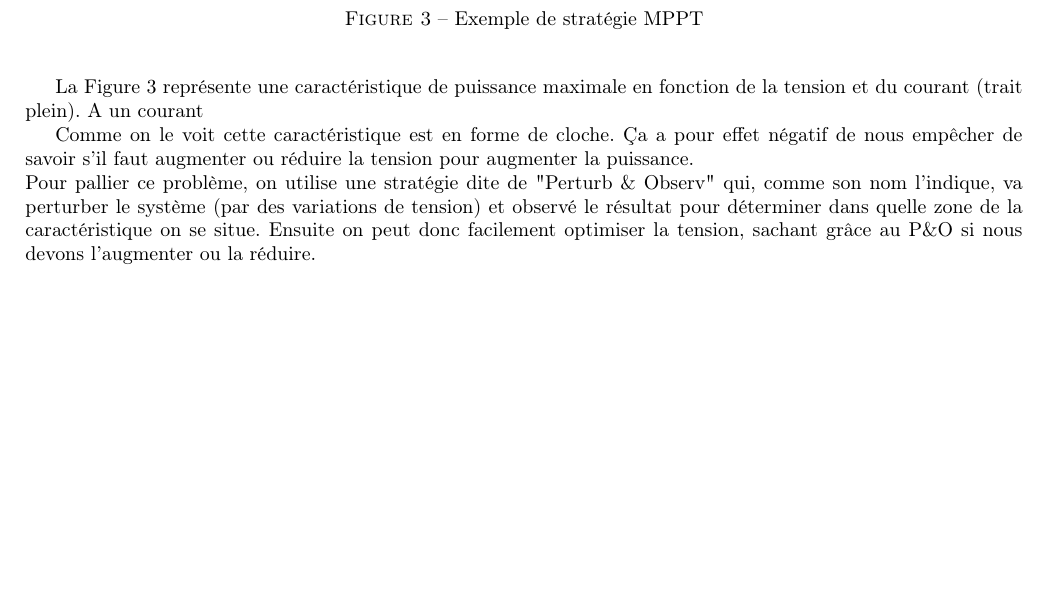
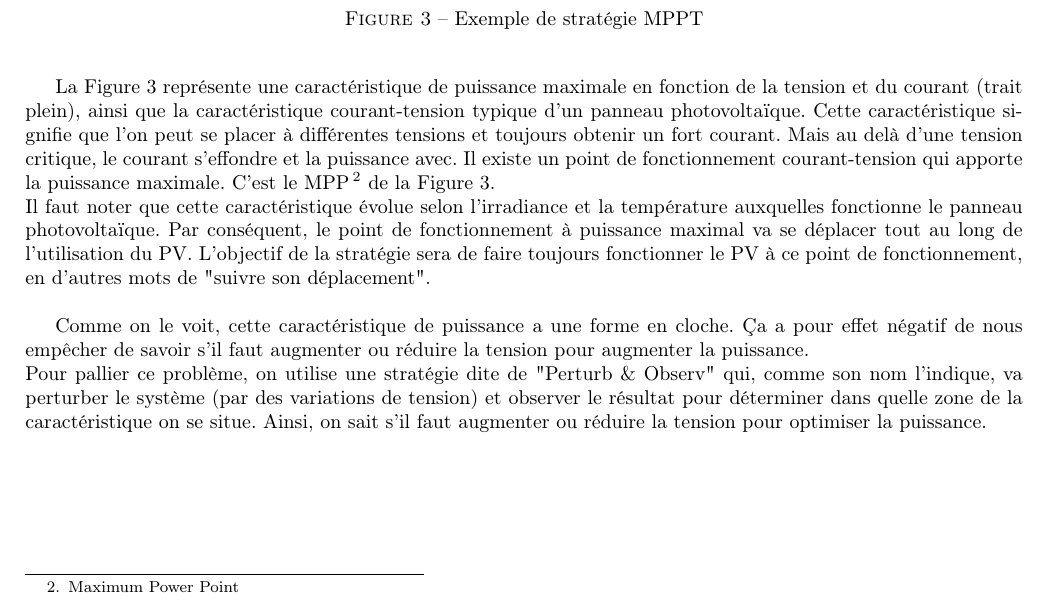
Before and after one commit to ValentinVERGEZ/IMA5_TP, a LaTeX document (EnRE/CR_EnRE.tex, which reads EnRE/includes/Strategie.tex): part of page 8 of 10, cut so that both start at the same text, the shorter picture padded with empty space. Compiled offline with pdfLaTeX.

Commit message:
Fin explication MPPT

```diff
--- a/EnRE/includes/Strategie.tex
+++ b/EnRE/includes/Strategie.tex
@@ -12,9 +12,8 @@ Un Maximum Power Point Tracking (dispositif de poursuite du point de fonctionnem
 \end{figure}
 \FloatBarrier
 
-La Figure \ref{img:courbe MPPT} représente une caractéristique de puissance maximale en fonction de la tension et du courant (trait plein). A un courant
+La Figure \ref{img:courbe MPPT} représente une caractéristique de puissance maximale en fonction de la tension et du courant (trait plein), ainsi que la caractéristique courant-tension typique d'un panneau photovoltaïque. Cette caractéristique signifie que l'on peut se placer à différentes tensions et toujours obtenir un fort courant. Mais au delà d'une tension critique, le courant s’effondre et la puissance avec. Il existe un point de fonctionnement courant-tension qui apporte la puissance maximale. C'est le MPP\footnote{Maximum Power Point} de la Figure \ref{img:courbe MPPT}.\\
+Il faut noter que cette caractéristique évolue selon l'irradiance et la température auxquelles fonctionne le panneau photovoltaïque. Par conséquent, le point de fonctionnement à puissance maximal va se déplacer tout au long de l'utilisation du PV. L'objectif de la stratégie sera de faire toujours fonctionner le PV à ce point de fonctionnement, en d'autres mots de "suivre son déplacement".\\
 
-Comme on le voit cette caractéristique est en forme de cloche. Ça a pour effet négatif de nous empêcher de savoir s'il faut augmenter ou réduire la tension pour augmenter la puissance.\\
-Pour pallier ce problème, on utilise une stratégie dite de "Perturb \& Observ" qui, comme son nom l'indique, va perturber le système (par des variations de tension) et observé le résultat pour déterminer dans quelle zone de la caractéristique on se situe. Ensuite on peut donc facilement optimiser la tension, sachant grâce au P\&O si nous devons l'augmenter ou la réduire.\\
-
-% XXX texte explicatif de la figure servira d'exemple.
+Comme on le voit, cette caractéristique de puissance a une forme en cloche. Ça a pour effet négatif de nous empêcher de savoir s'il faut augmenter ou réduire la tension pour augmenter la puissance.\\
+Pour pallier ce problème, on utilise une stratégie dite de "Perturb \& Observ" qui, comme son nom l'indique, va perturber le système (par des variations de tension) et observer le résultat pour déterminer dans quelle zone de la caractéristique on se situe. Ainsi, on sait s'il faut augmenter ou réduire la tension pour optimiser la puissance.\\
```
